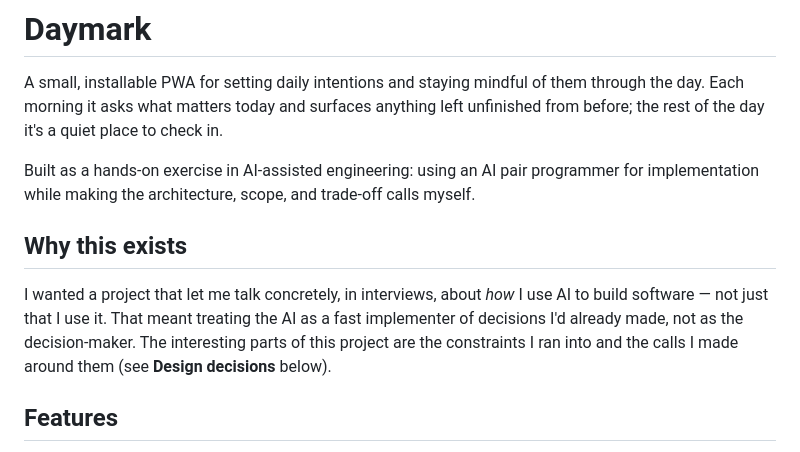
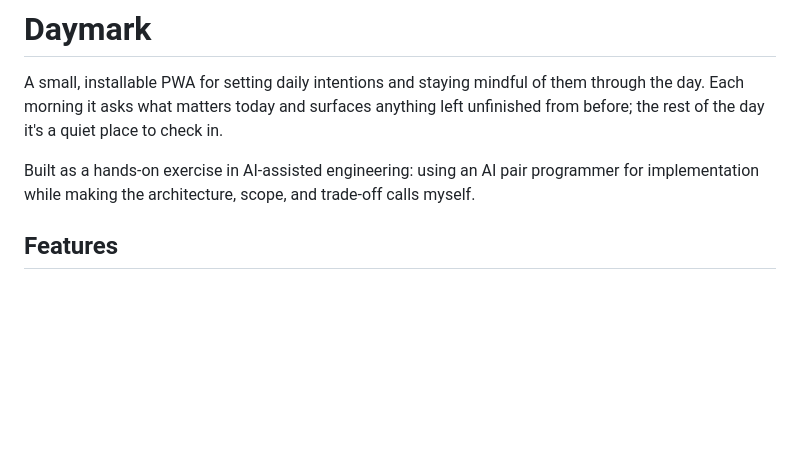
Before and after one commit to jshreya/daymark, a Markdown page: README.md, the part around the change. GitHub-like rendering; blank space fills up the shorter version.

```diff
--- a/README.md
+++ b/README.md
@@ -9,13 +9,6 @@ Built as a hands-on exercise in AI-assisted engineering: using an AI pair
 programmer for implementation while making the architecture, scope, and
 trade-off calls myself.
 
-## Why this exists
-
-I wanted a project that let me talk concretely, in interviews, about *how*
-I use AI to build software — not just that I use it. That meant treating
-the AI as a fast implementer of decisions I'd already made, not as the
-decision-maker. The interesting parts of this project are the constraints
-I ran into and the calls I made around them (see **Design decisions** below).
 
 ## Features
 
```
